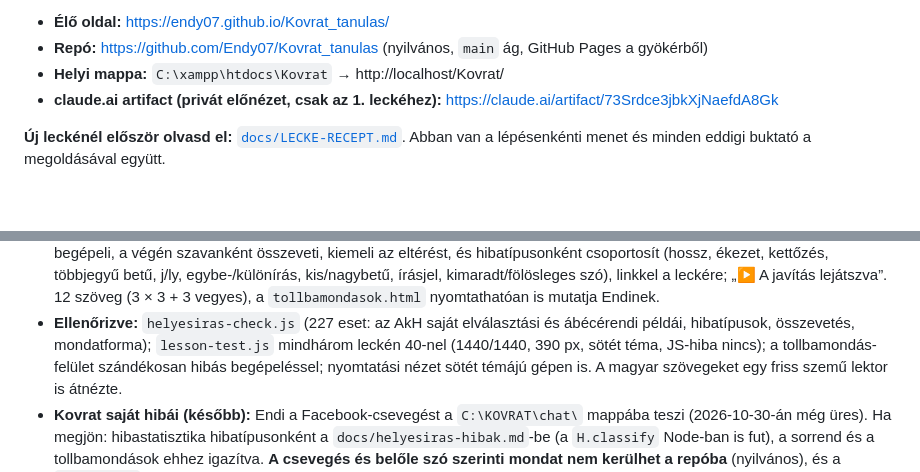
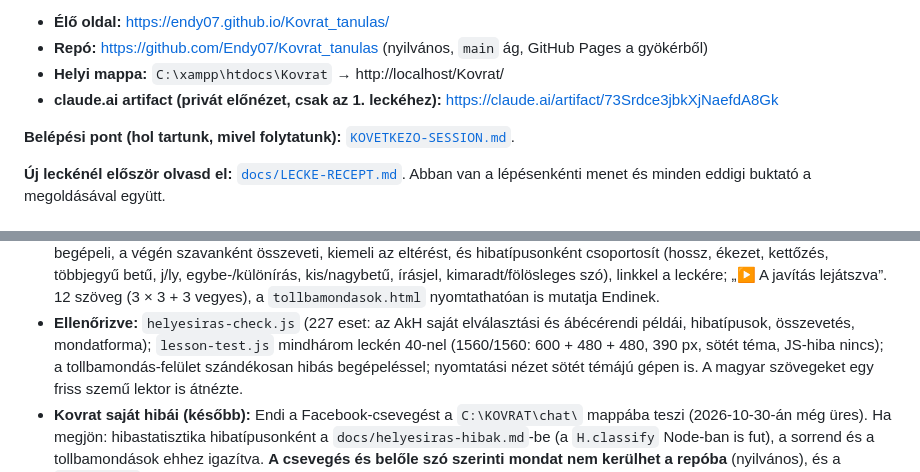
Before and after one commit to Endy07/Kovrat_tanulas, a Markdown page: CLAUDE.md, 2 parts joined by grey strips. Drawn GitHub-style; blank space fills up the shorter version.

```diff
--- a/CLAUDE.md
+++ b/CLAUDE.md
@@ -9,6 +9,8 @@ Technikumban**, programozás (szoftverfejlesztő és -tesztelő) szakon, az info
 - **Repó:** https://github.com/Endy07/Kovrat_tanulas (nyilvános, `main` ág, GitHub Pages a gyökérből)
 - **Helyi mappa:** `C:\xampp\htdocs\Kovrat` → http://localhost/Kovrat/
 - **claude.ai artifact (privát előnézet, csak az 1. leckéhez):** https://claude.ai/artifact/73Srdce3jbkXjNaefdA8Gk
+
+**Belépési pont (hol tartunk, mivel folytatunk):** [`KOVETKEZO-SESSION.md`](KOVETKEZO-SESSION.md).
 
 **Új leckénél először olvasd el:** [`docs/LECKE-RECEPT.md`](docs/LECKE-RECEPT.md). Abban van a
 lépésenkénti menet és minden eddigi buktató a megoldásával együtt.
@@ -179,7 +181,7 @@ alján ott a pontok listája.
   többjegyű betű, j/ly, egybe-/különírás, kis/nagybetű, írásjel, kimaradt/fölösleges szó), linkkel a leckére; „▶ A javítás
   lejátszva”. 12 szöveg (3 × 3 + 3 vegyes), a `tollbamondasok.html` nyomtathatóan is mutatja Endinek.
 - **Ellenőrizve:** `helyesiras-check.js` (227 eset: az AkH saját elválasztási és ábécérendi példái, hibatípusok, összevetés,
-  mondatforma); `lesson-test.js` mindhárom leckén 40-nel (1440/1440, 390 px, sötét téma, JS-hiba nincs); a tollbamondás-felület
+  mondatforma); `lesson-test.js` mindhárom leckén 40-nel (1560/1560: 600 + 480 + 480, 390 px, sötét téma, JS-hiba nincs); a tollbamondás-felület
   szándékosan hibás begépeléssel; nyomtatási nézet sötét témájú gépen is. A magyar szövegeket egy friss szemű lektor is átnézte.
 - **Kovrat saját hibái (később):** Endi a Facebook-csevegést a `C:\KOVRAT\chat\` mappába teszi (2026-10-30-án még üres).
   Ha megjön: hibastatisztika hibatípusonként a `docs/helyesiras-hibak.md`-be (a `H.classify` Node-ban is fut), a sorrend és
```
Also changed, not shown: KOVETKEZO-SESSION.md (added, +23 -0 lines).
